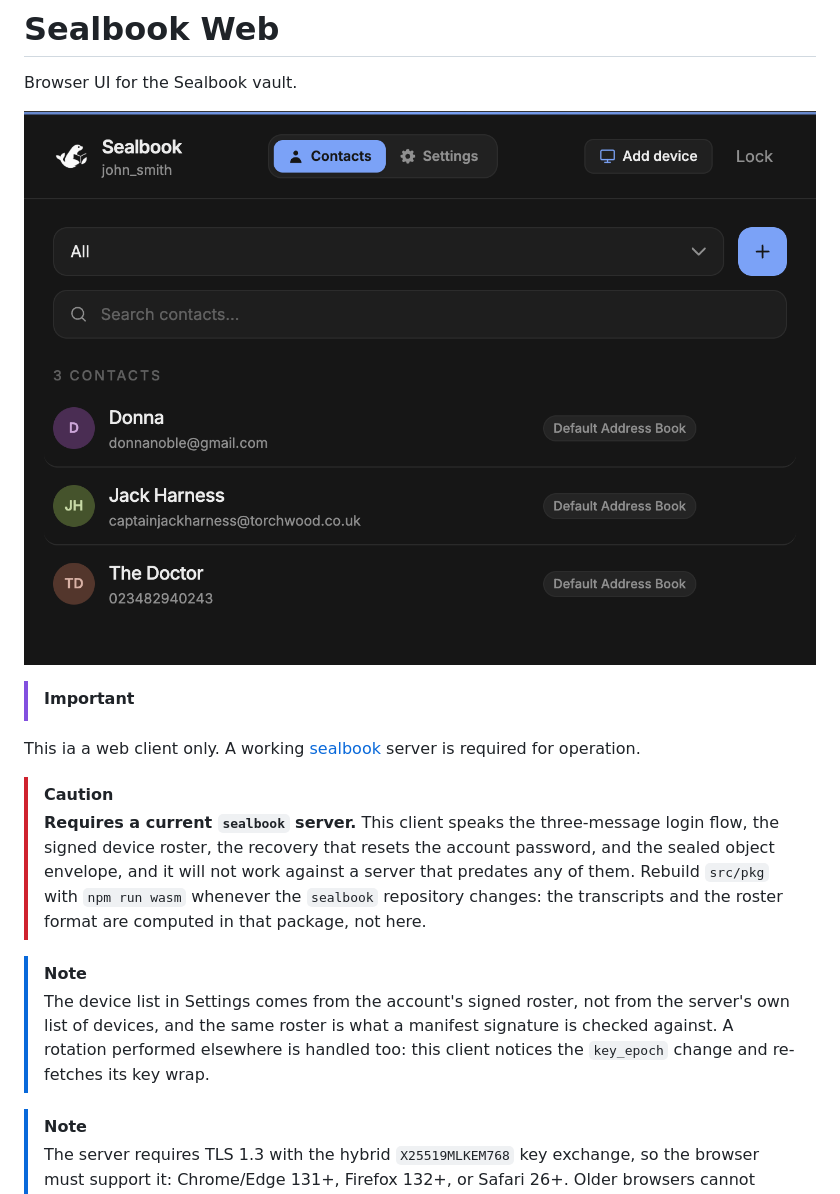
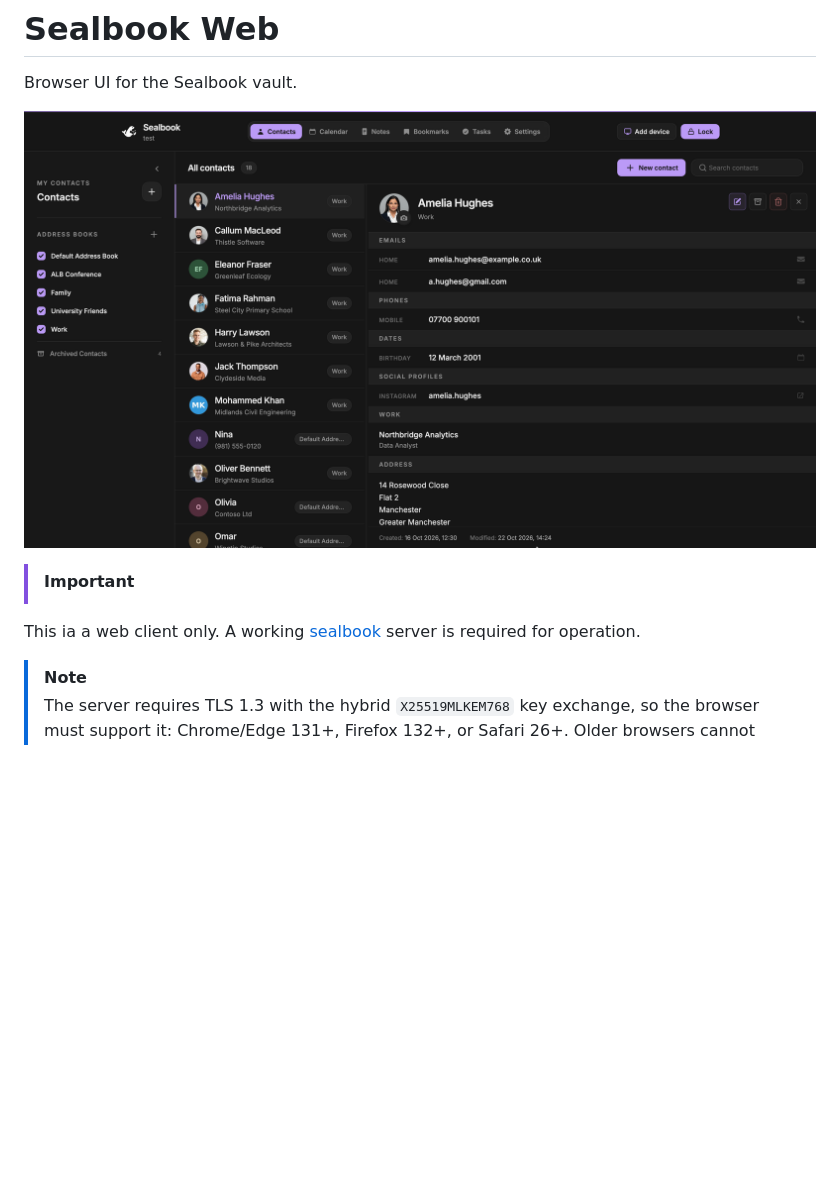
Before and after one commit to silent-sphinx/sealbook-web, a Markdown page: README.md, the part around the change. GitHub-like rendering; pictures changed too: Overview.png; blank space fills up the shorter version.

```diff
--- a/README.md
+++ b/README.md
@@ -6,20 +6,6 @@ Browser UI for the Sealbook vault.
 
 > [!IMPORTANT]
 This ia a web client only. A working [sealbook](https://github.com/silent-sphinx/sealbook) server is required for operation.
-
-> [!CAUTION]
-> **Requires a current `sealbook` server.** This client speaks the three-message
-> login flow, the signed device roster, the recovery that resets the account
-> password, and the sealed object envelope, and it will not work against a server
-> that predates any of them. Rebuild `src/pkg` with `npm run wasm` whenever the
-> `sealbook` repository changes: the transcripts and the roster format are
-> computed in that package, not here.
-
-> [!NOTE]
-> The device list in Settings comes from the account's signed roster, not from
-> the server's own list of devices, and the same roster is what a manifest
-> signature is checked against. A rotation performed elsewhere is handled too:
-> this client notices the `key_epoch` change and re-fetches its key wrap.
 
 > [!NOTE]
 > The server requires TLS 1.3 with the hybrid `X25519MLKEM768` key exchange, so
```
